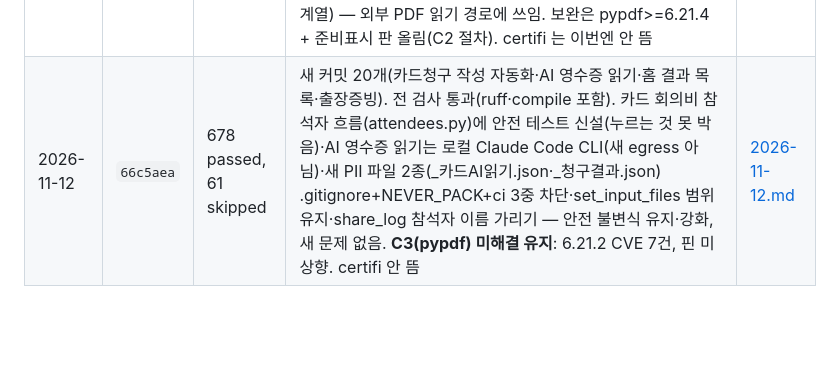
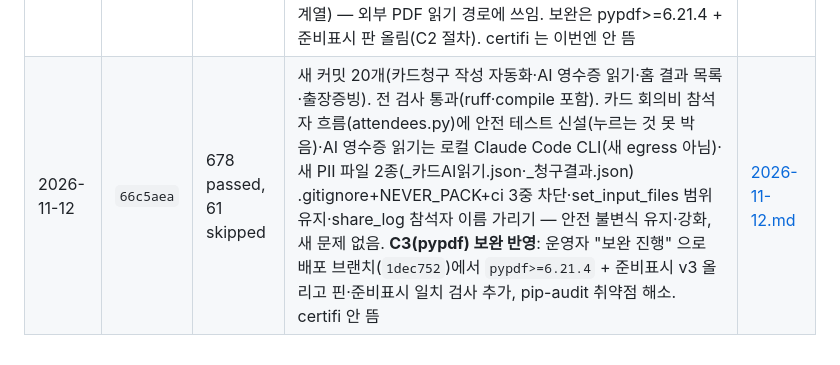
Before and after one commit to chaejung0606-source/reimagined-octo-broccoli, a Markdown page: docs/checks/README.md, the part around the change. Rendered like a GitHub page; blank space fills up the shorter version.

Commit message:
docs(checks): C3(pypdf) 보완 반영 기록 (2026-11-12)

```diff
--- a/docs/checks/README.md
+++ b/docs/checks/README.md
@@ -19,4 +19,4 @@
 | 2026-10-28 | `d247d00` | 630 passed, 26 skipped | 새 커밋 10개(출장증빙자료 만들기 신설·구글시트 서식·화면구조저장 네이버지도 카드). 전 검사 통과. travel 은 egress·ERP 클릭 없는 로컬 PDF 생성(파일명 치환·덮어쓰기 방지), 시트 서식은 순수 서식(새 전송·비밀값 없음), 네이버지도는 읽기전용 진단(test_safety 강제) — 안전. 새 문제 없음(네이버지도 실측은 운영자 참고). certifi 감사도구 산물 | [2026-10-28.md](./2026-10-28.md) |
 | 2026-10-29 | `9387e08` | 578 passed, 26 skipped | 새 커밋 1개(일반청구에서 장학금·혁신인재지원금·카드만 남기고 자동·일반(AI)·세금계산서·개인지급·출장비 종류 제거, 담당자 요청). 순 −4491줄의 기능 제거. 전 검사 통과. taxbill/extract/process/claim_worker 파일 삭제·taxbill_email 설정 제거로 공격 표면 축소, test_safety 가 payee 허용목록을 {button_id} 로 좁히고 taxbill.py 부재를 검사 — 불변식 유지·강화. 새 문제 없음(종류 제거는 운영자 참고). certifi 감사도구 산물 | [2026-10-29.md](./2026-10-29.md) |
 | 2026-11-11 | `1e8959e` | 619 passed, 47 skipped | 새 커밋 15개(출장증빙자료 재작성·네이버 지도 최단거리 자동화, 담당자 2026-11-10). 전 검사 통과. 네이버 지도는 로그인 없이 주소(장소 검색)로만 열고 값 미입력·출장자 이름 미전송, travel PDF 는 로컬 QPdfWriter, set_input_files 범위 유지, share_log 가리기 강화(+test_share_log) — 안전 불변식 유지·PII 축소. **C3(낮음~중간)**: pypdf 6.21.2 신규 CVE 7건(DoS 계열) — 외부 PDF 읽기 경로에 쓰임. 보완은 pypdf>=6.21.4 + 준비표시 판 올림(C2 절차). certifi 는 이번엔 안 뜸 | [2026-11-11.md](./2026-11-11.md) |
-| 2026-11-12 | `66c5aea` | 678 passed, 61 skipped | 새 커밋 20개(카드청구 작성 자동화·AI 영수증 읽기·홈 결과 목록·출장증빙). 전 검사 통과(ruff·compile 포함). 카드 회의비 참석자 흐름(attendees.py)에 안전 테스트 신설(누르는 것 못 박음)·AI 영수증 읽기는 로컬 Claude Code CLI(새 egress 아님)·새 PII 파일 2종(_카드AI읽기.json·_청구결과.json) .gitignore+NEVER_PACK+ci 3중 차단·set_input_files 범위 유지·share_log 참석자 이름 가리기 — 안전 불변식 유지·강화, 새 문제 없음. **C3(pypdf) 미해결 유지**: 6.21.2 CVE 7건, 핀 미상향. certifi 안 뜸 | [2026-11-12.md](./2026-11-12.md) |
+| 2026-11-12 | `66c5aea` | 678 passed, 61 skipped | 새 커밋 20개(카드청구 작성 자동화·AI 영수증 읽기·홈 결과 목록·출장증빙). 전 검사 통과(ruff·compile 포함). 카드 회의비 참석자 흐름(attendees.py)에 안전 테스트 신설(누르는 것 못 박음)·AI 영수증 읽기는 로컬 Claude Code CLI(새 egress 아님)·새 PII 파일 2종(_카드AI읽기.json·_청구결과.json) .gitignore+NEVER_PACK+ci 3중 차단·set_input_files 범위 유지·share_log 참석자 이름 가리기 — 안전 불변식 유지·강화, 새 문제 없음. **C3(pypdf) 보완 반영**: 운영자 "보완 진행" 으로 배포 브랜치(`1dec752`)에서 `pypdf>=6.21.4` + 준비표시 v3 올리고 핀·준비표시 일치 검사 추가, pip-audit 취약점 해소. certifi 안 뜸 | [2026-11-12.md](./2026-11-12.md) |
```
Also changed, not shown: docs/checks/2026-11-12.md (+5 -4 lines).
